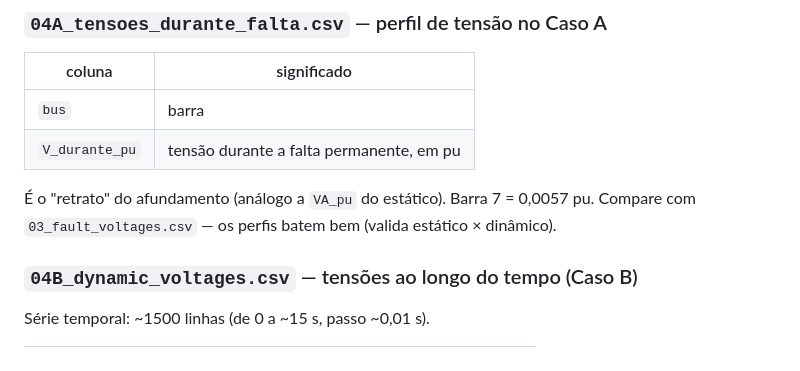
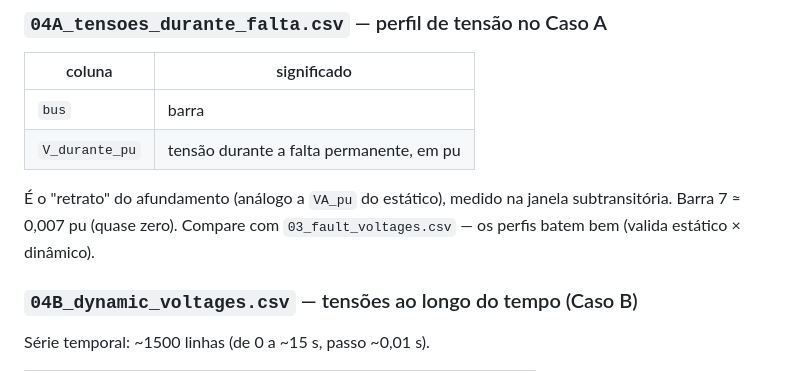
Before and after one commit to douglas-fdbs/curto-circuito-ieee14, a Markdown page: data/results/EXPLICACAO_RESULTADOS.md, the part around the change. Drawn GitHub-style.

Commit message:
Ultra-revisão: ajusta valor 04A na doc e finaliza varredura
- EXPLICACAO_RESULTADOS.md: valor da tensão da barra 7 no 04A atualizado
  (janela subtransitória, ~0,007 pu) e nota sobre a janela.

Varredura completa concluída: parse-check OK nos 8 arquivos; todos os scripts
rodaram nesta sessão; números consistentes entre README, COMPARACAO_ANAFAS,
tabelas .tex/.txt e docs; sem strings defasadas (exceto contexto histórico).

Co-Authored-By: Claude Opus 4.8 <noreply@anthropic.com>

```diff
--- a/data/results/EXPLICACAO_RESULTADOS.md
+++ b/data/results/EXPLICACAO_RESULTADOS.md
@@ -239,8 +239,9 @@ Leitura:
 | `bus` | barra |
 | `V_durante_pu` | tensão durante a falta permanente, em pu |
 
-É o "retrato" do afundamento (análogo a `VA_pu` do estático). Barra 7 = 0,0057 pu.
-Compare com `03_fault_voltages.csv` — os perfis batem bem (valida estático × dinâmico).
+É o "retrato" do afundamento (análogo a `VA_pu` do estático), medido na janela
+subtransitória. Barra 7 ≈ 0,007 pu (quase zero). Compare com `03_fault_voltages.csv`
+— os perfis batem bem (valida estático × dinâmico).
 
 ### `04B_dynamic_voltages.csv` — tensões ao longo do tempo (Caso B)
 
```
